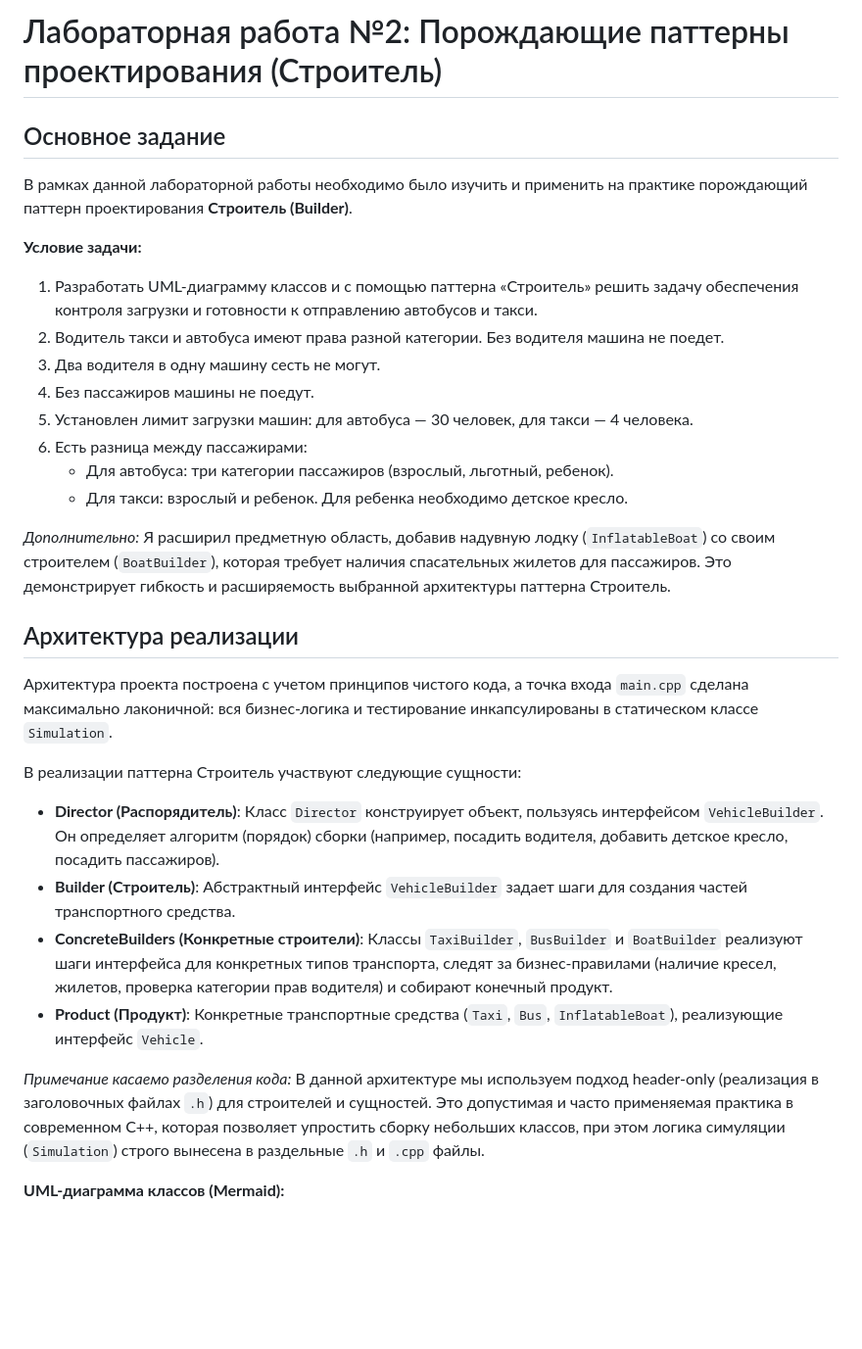
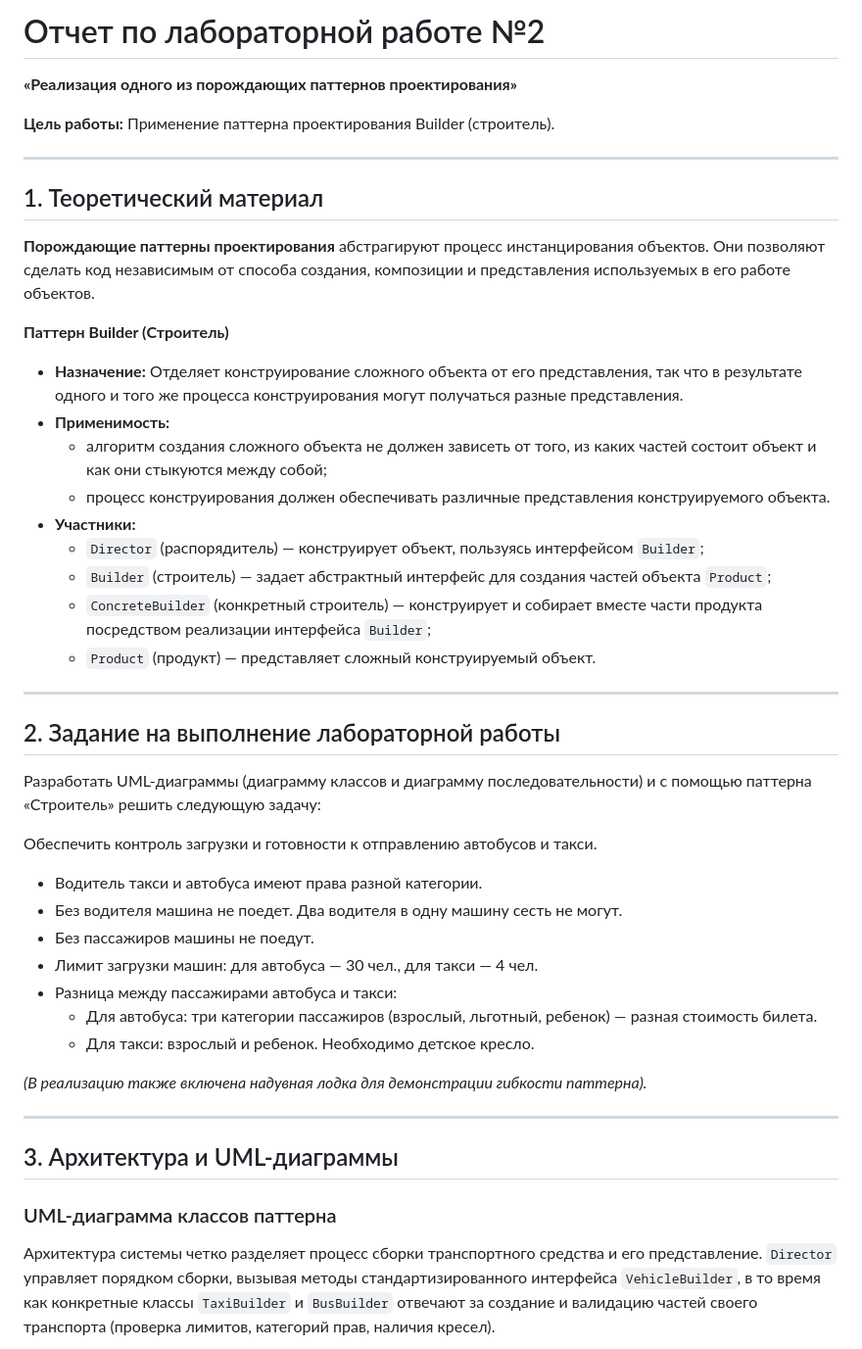
Before and after one commit to ivan-aleschin/uni, a Markdown page: software-architecture/lab-2/README.md, the part around one of its changes. Shown at 98% size. Drawn GitHub-style; blank space fills up the shorter version.

````diff
--- a/software-architecture/lab-2/README.md
+++ b/software-architecture/lab-2/README.md
@@ -1,34 +1,49 @@
-# Лабораторная работа №2: Порождающие паттерны проектирования (Строитель)
+# Отчет по лабораторной работе №2
+**«Реализация одного из порождающих паттернов проектирования»**
 
-## Основное задание
+**Цель работы:** Применение паттерна проектирования Builder (строитель).
 
-В рамках данной лабораторной работы необходимо было изучить и применить на практике порождающий паттерн проектирования **Строитель (Builder)**.
+---
 
-**Условие задачи:**
-1. Разработать UML-диаграмму классов и с помощью паттерна «Строитель» решить задачу обеспечения контроля загрузки и готовности к отправлению автобусов и такси.
-2. Водитель такси и автобуса имеют права разной категории. Без водителя машина не поедет.
-3. Два водителя в одну машину сесть не могут.
-4. Без пассажиров машины не поедут.
-5. Установлен лимит загрузки машин: для автобуса — 30 человек, для такси — 4 человека.
-6. Есть разница между пассажирами:
-   - Для автобуса: три категории пассажиров (взрослый, льготный, ребенок).
-   - Для такси: взрослый и ребенок. Для ребенка необходимо детское кресло.
+## 1. Теоретический материал
 
-*Дополнительно:* Я расширил предметную область, добавив надувную лодку (`InflatableBoat`) со своим строителем (`BoatBuilder`), которая требует наличия спасательных жилетов для пассажиров. Это демонстрирует гибкость и расширяемость выбранной архитектуры паттерна Строитель.
+**Порождающие паттерны проектирования** абстрагируют процесс инстанцирования объектов. Они позволяют сделать код независимым от способа создания, композиции и представления используемых в его работе объектов.
 
-## Архитектура реализации
+**Паттерн Builder (Строитель)**
+- **Назначение:** Отделяет конструирование сложного объекта от его представления, так что в результате одного и того же процесса конструирования могут получаться разные представления.
+- **Применимость:**
+  - алгоритм создания сложного объекта не должен зависеть от того, из каких частей состоит объект и как они стыкуются между собой;
+  - процесс конструирования должен обеспечивать различные представления конструируемого объекта.
+- **Участники:**
+  - `Director` (распорядитель) — конструирует объект, пользуясь интерфейсом `Builder`;
+  - `Builder` (строитель) — задает абстрактный интерфейс для создания частей объекта `Product`;
+  - `ConcreteBuilder` (конкретный строитель) — конструирует и собирает вместе части продукта посредством реализации интерфейса `Builder`;
+  - `Product` (продукт) — представляет сложный конструируемый объект.
 
-Архитектура проекта построена с учетом принципов чистого кода, а точка входа `main.cpp` сделана максимально лаконичной: вся бизнес-логика и тестирование инкапсулированы в статическом классе `Simulation`.
+---
 
-В реализации паттерна Строитель участвуют следующие сущности:
-- **Director (Распорядитель)**: Класс `Director` конструирует объект, пользуясь интерфейсом `VehicleBuilder`. Он определяет алгоритм (порядок) сборки (например, посадить водителя, добавить детское кресло, посадить пассажиров).
-- **Builder (Строитель)**: Абстрактный интерфейс `VehicleBuilder` задает шаги для создания частей транспортного средства.
-- **ConcreteBuilders (Конкретные строители)**: Классы `TaxiBuilder`, `BusBuilder` и `BoatBuilder` реализуют шаги интерфейса для конкретных типов транспорта, следят за бизнес-правилами (наличие кресел, жилетов, проверка категории прав водителя) и собирают конечный продукт.
-- **Product (Продукт)**: Конкретные транспортные средства (`Taxi`, `Bus`, `InflatableBoat`), реализующие интерфейс `Vehicle`.
+## 2. Задание на выполнение лабораторной работы
 
-*Примечание касаемо разделения кода:* В данной архитектуре мы используем подход header-only (реализация в заголовочных файлах `.h`) для строителей и сущностей. Это допустимая и часто применяемая практика в современном C++, которая позволяет упростить сборку небольших классов, при этом логика симуляции (`Simulation`) строго вынесена в раздельные `.h` и `.cpp` файлы.
+Разработать UML-диаграммы (диаграмму классов и диаграмму последовательности) и с помощью паттерна «Строитель» решить следующую задачу:
 
-**UML-диаграмма классов (Mermaid):**
+Обеспечить контроль загрузки и готовности к отправлению автобусов и такси.
+- Водитель такси и автобуса имеют права разной категории.
+- Без водителя машина не поедет. Два водителя в одну машину сесть не могут.
+- Без пассажиров машины не поедут.
+- Лимит загрузки машин: для автобуса — 30 чел., для такси — 4 чел.
+- Разница между пассажирами автобуса и такси:
+  - Для автобуса: три категории пассажиров (взрослый, льготный, ребенок) — разная стоимость билета.
+  - Для такси: взрослый и ребенок. Необходимо детское кресло.
+
+*(В реализацию также включена надувная лодка для демонстрации гибкости паттерна).*
+
+---
+
+## 3. Архитектура и UML-диаграммы
+
+### UML-диаграмма классов паттерна
+
+Архитектура системы четко разделяет процесс сборки транспортного средства и его представление. `Director` управляет порядком сборки, вызывая методы стандартизированного интерфейса `VehicleBuilder`, в то время как конкретные классы `TaxiBuilder` и `BusBuilder` отвечают за создание и валидацию частей своего транспорта (проверка лимитов, категорий прав, наличия кресел).
 
 ```mermaid
 classDiagram
````
Also changed, not shown: other parts of software-architecture/lab-2/README.md (+48 -85 lines).
